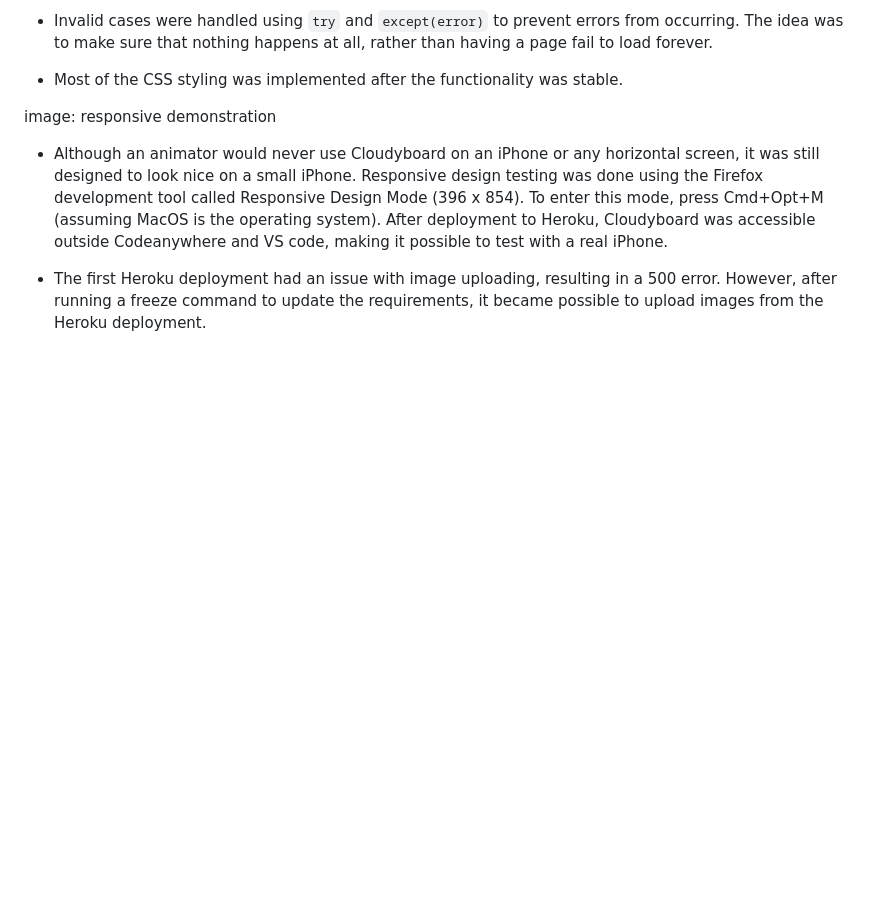
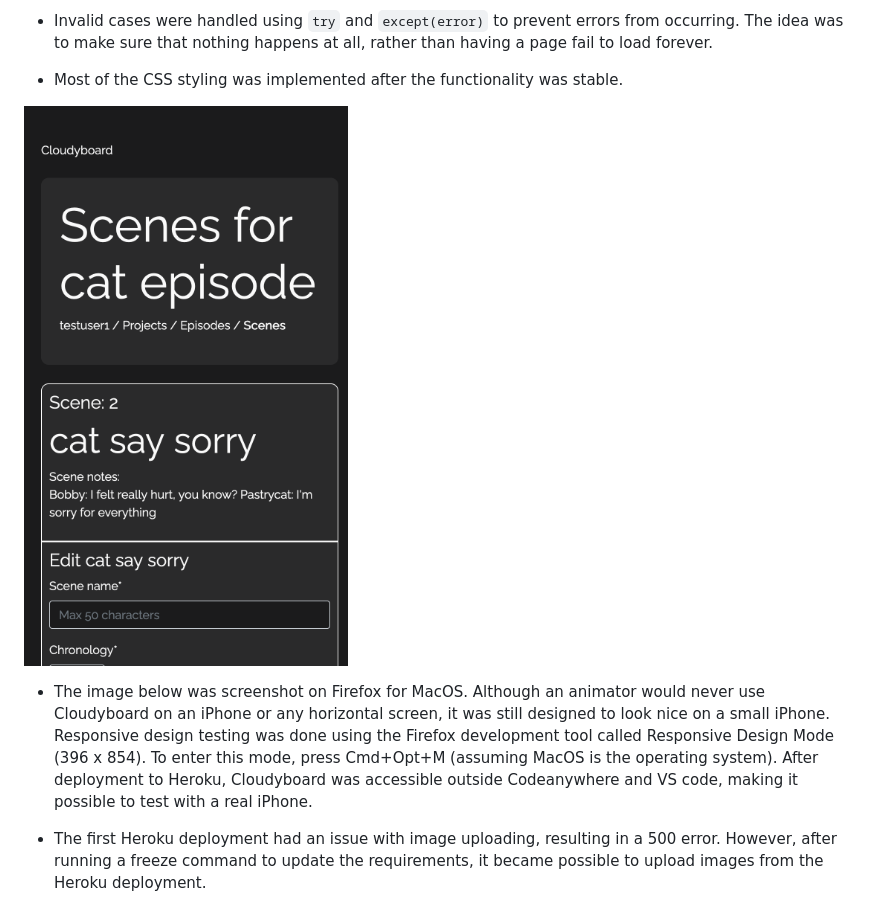
Before and after one commit to MidnattLantern/social_frames, a Markdown page: readme.md, the part around the change. GitHub-like rendering; blank space fills up the shorter version.

Commit message:
add one more readme image

```diff
--- a/readme.md
+++ b/readme.md
@@ -220,8 +220,8 @@ The validator used for the Python files was the Code Institute Python Linter `ht
 
 - Most of the CSS styling was implemented after the functionality was stable.
 
-image: responsive demonstration
-- Although an animator would never use Cloudyboard on an iPhone or any horizontal screen, it was still designed to look nice on a small iPhone. Responsive design testing was done using the Firefox development tool called Responsive Design Mode (396 x 854). To enter this mode, press Cmd+Opt+M (assuming MacOS is the operating system). After deployment to Heroku, Cloudyboard was accessible outside Codeanywhere and VS code, making it possible to test with a real iPhone.
+![image: responsive demonstration](https://raw.githubusercontent.com/MidnattLantern/social_frames/main/readme%20images/responsive%20demonstration.png)
+- The image below was screenshot on Firefox for MacOS. Although an animator would never use Cloudyboard on an iPhone or any horizontal screen, it was still designed to look nice on a small iPhone. Responsive design testing was done using the Firefox development tool called Responsive Design Mode (396 x 854). To enter this mode, press Cmd+Opt+M (assuming MacOS is the operating system). After deployment to Heroku, Cloudyboard was accessible outside Codeanywhere and VS code, making it possible to test with a real iPhone.
 
 - The first Heroku deployment had an issue with image uploading, resulting in a 500 error. However, after running a freeze command to update the requirements, it became possible to upload images from the Heroku deployment.
 
```
